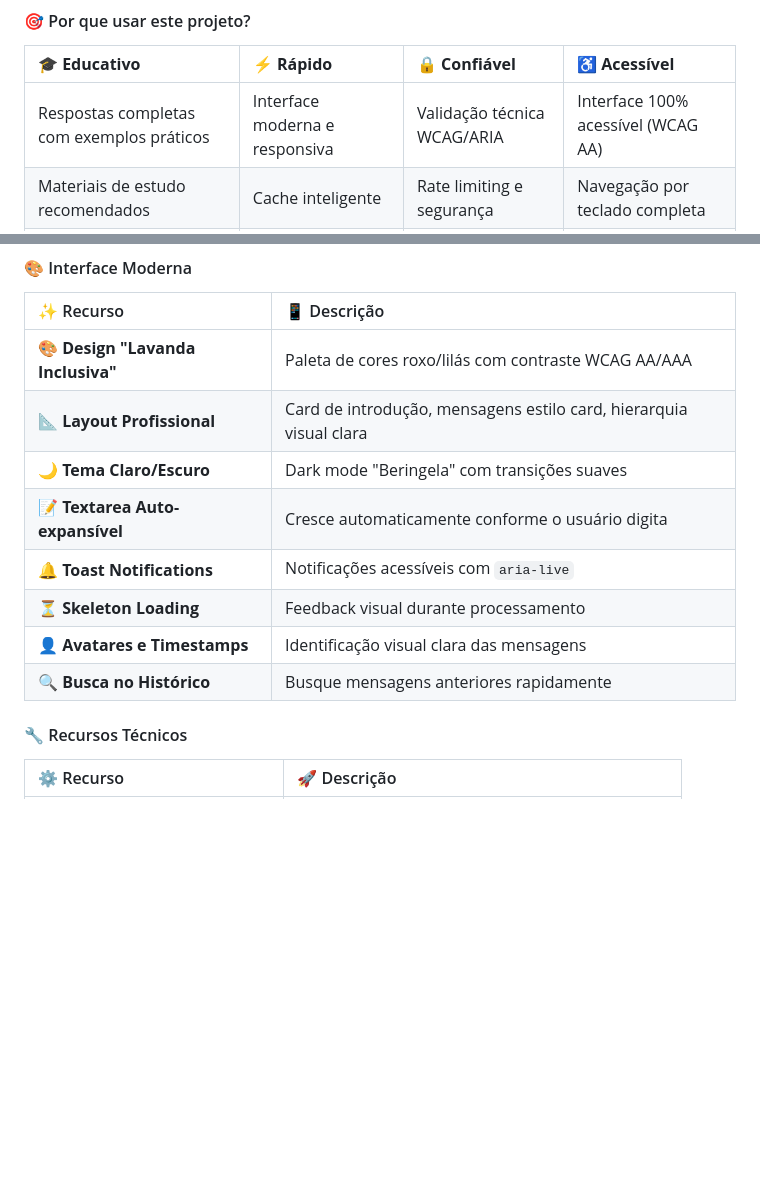
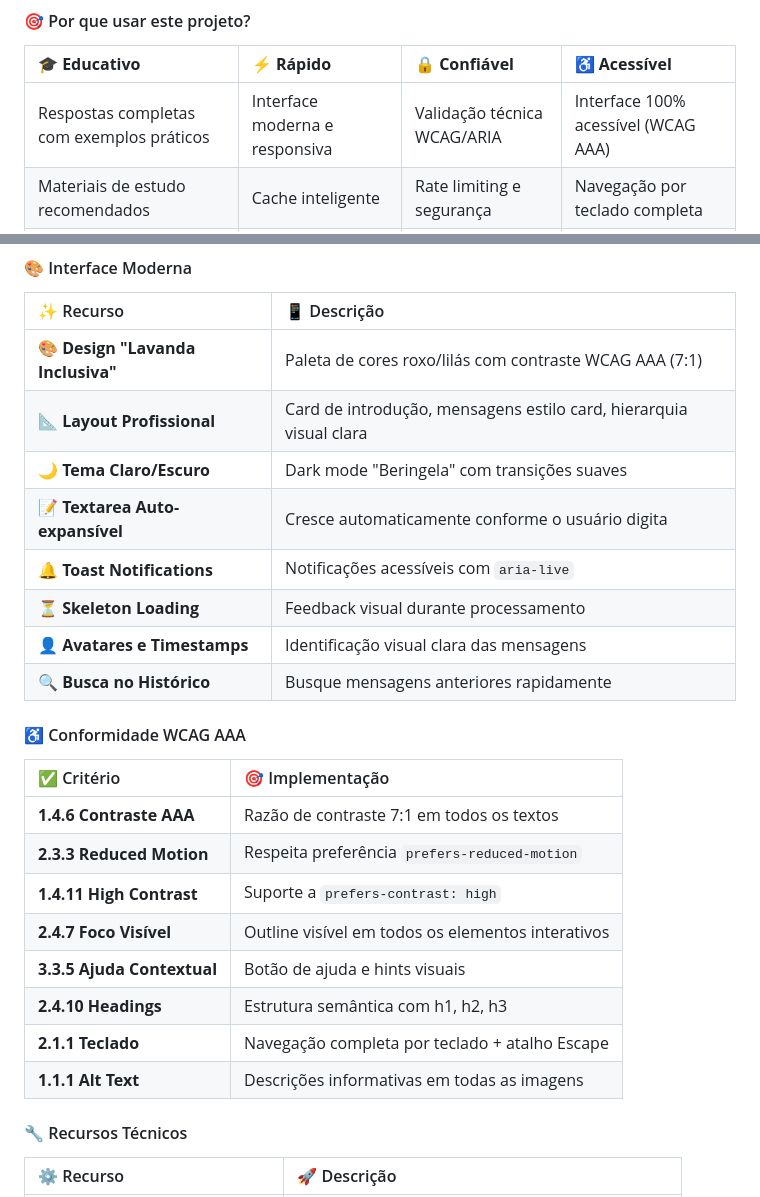
Before and after one commit to joprestes/chatbotAcessibilidade, a Markdown page: README.md, 2 parts joined by grey strips. Drawn GitHub-style; blank space fills up the shorter version.

```diff
--- a/README.md
+++ b/README.md
@@ -84,7 +84,7 @@ Utilizando a **API Gemini 2.0 Flash** da Google (via Google ADK) com **fallback
 
 | 🎓 **Educativo** | ⚡ **Rápido** | 🔒 **Confiável** | ♿ **Acessível** |
 |:---|:---|:---|:---|
-| Respostas completas com exemplos práticos | Interface moderna e responsiva | Validação técnica WCAG/ARIA | Interface 100% acessível (WCAG AA) |
+| Respostas completas com exemplos práticos | Interface moderna e responsiva | Validação técnica WCAG/ARIA | Interface 100% acessível (WCAG AAA) |
 | Materiais de estudo recomendados | Cache inteligente | Rate limiting e segurança | Navegação por teclado completa |
 | Sugestões de testes práticos | Fallback automático entre LLMs | Logging estruturado | Suporte a leitores de tela |
 
@@ -106,7 +106,7 @@ Utilizando a **API Gemini 2.0 Flash** da Google (via Google ADK) com **fallback
 
 | ✨ Recurso | 📱 Descrição |
 |:---|:---|
-| **🎨 Design "Lavanda Inclusiva"** | Paleta de cores roxo/lilás com contraste WCAG AA/AAA |
+| **🎨 Design "Lavanda Inclusiva"** | Paleta de cores roxo/lilás com contraste WCAG AAA (7:1) |
 | **📐 Layout Profissional** | Card de introdução, mensagens estilo card, hierarquia visual clara |
 | **🌙 Tema Claro/Escuro** | Dark mode "Beringela" com transições suaves |
 | **📝 Textarea Auto-expansível** | Cresce automaticamente conforme o usuário digita |
@@ -114,6 +114,19 @@ Utilizando a **API Gemini 2.0 Flash** da Google (via Google ADK) com **fallback
 | **⏳ Skeleton Loading** | Feedback visual durante processamento |
 | **👤 Avatares e Timestamps** | Identificação visual clara das mensagens |
 | **🔍 Busca no Histórico** | Busque mensagens anteriores rapidamente |
+
+#### ♿ Conformidade WCAG AAA
+
+| ✅ Critério | 🎯 Implementação |
+|:---|:---|
+| **1.4.6 Contraste AAA** | Razão de contraste 7:1 em todos os textos |
+| **2.3.3 Reduced Motion** | Respeita preferência `prefers-reduced-motion` |
+| **1.4.11 High Contrast** | Suporte a `prefers-contrast: high` |
+| **2.4.7 Foco Visível** | Outline visível em todos os elementos interativos |
+| **3.3.5 Ajuda Contextual** | Botão de ajuda e hints visuais |
+| **2.4.10 Headings** | Estrutura semântica com h1, h2, h3 |
+| **2.1.1 Teclado** | Navegação completa por teclado + atalho Escape |
+| **1.1.1 Alt Text** | Descrições informativas em todas as imagens |
 
 #### 🔧 Recursos Técnicos
 
```
Also changed, not shown: other parts of README.md (+1 -1 lines), docs/CHANGELOG.md (+69 -0 lines).
